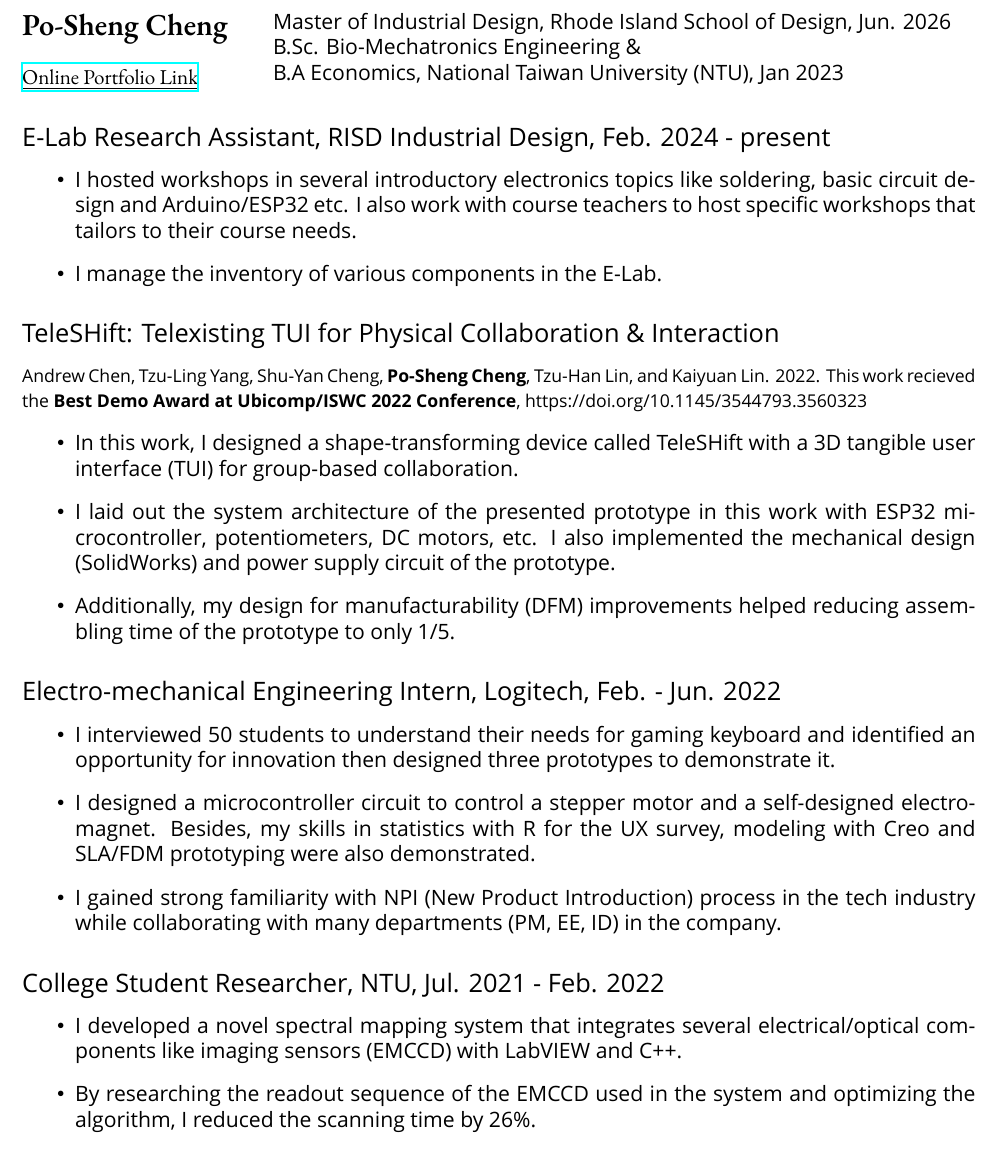
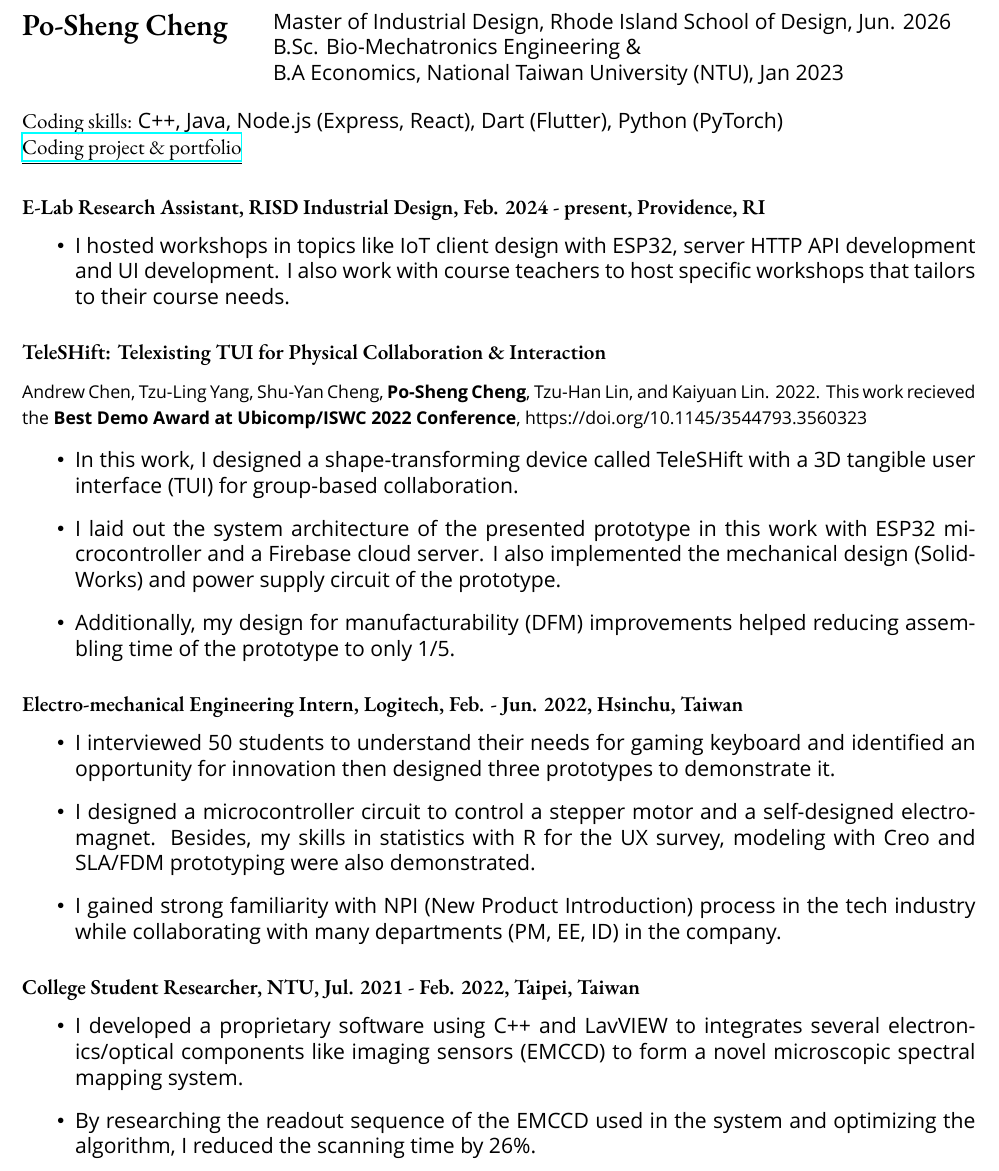
Before and after one commit to bencer3283/resume, a LaTeX CV (CV.tex): part of page 1 of 2, cut so that both start at the same text. Compiled offline with XeLaTeX; a missing font is replaced by an installed copy or a similar font.

Commit message:
add coding skills

```diff
--- a/CV.tex
+++ b/CV.tex
@@ -41,7 +41,7 @@
 \begin{document}
 \begin{multicols}{2}
     \section*{Po-Sheng Cheng}
-    \href{https://bencer3283.github.io/art/}{\underline{Online Portfolio Link}}
+
 
     \columnbreak
     {\sffamily \noindent
@@ -50,23 +50,25 @@
     B.Sc. Bio-Mechatronics Engineering \& \newline B.A Economics, National Taiwan University (NTU), Jan 2023
     }
 \end{multicols}
+\noindent Coding skills: {\sffamily C++, Java, Node.js (Express, React), Dart (Flutter), Python (PyTorch)}
+\newline \href{https://bencer3283.github.io/art/}{\underline{Coding project \& portfolio}}
     %\section*{Publication}
-    \subsection*{E-Lab Research Assistant, RISD Industrial Design, Feb. 2024 - present}
+    \subsubsection*{E-Lab Research Assistant, RISD Industrial Design, Feb. 2024 - present, Providence, RI}
         {\sffamily
         \begin{itemize}
-            \item I hosted workshops in several introductory electronics topics like soldering, basic circuit design and Arduino/ESP32 etc.
+            \item I hosted workshops in topics like IoT client design with ESP32, server HTTP API development and UI development.
             I also work with course teachers to host specific workshops that tailors to their course needs.
-            \item I manage the inventory of various components in the E-Lab.
+            %\item I manage the inventory of various electronics components in the E-Lab.
         \end{itemize}
         }
-    \subsection*{TeleSHift: Telexisting TUI for Physical Collaboration \& Interaction}
+    \subsubsection*{TeleSHift: Telexisting TUI for Physical Collaboration \& Interaction}
     {\sffamily
     {\footnotesize Andrew Chen, Tzu-Ling Yang, Shu-Yan Cheng, \textbf{Po-Sheng Cheng}, Tzu-Han Lin, and Kaiyuan Lin. 2022. This work recieved the \textbf{Best Demo Award at Ubicomp/ISWC 2022 Conference}%, September 11-15, 2022, Cambridge, United Kingdom. ACM, New York, NY, USA, 4 pages.
     , https://doi.org/10.1145/3544793.3560323}
         %\vspace*{4pt} \newline Human computer interaction
         \begin{itemize}
             \item In this work, I designed a shape-transforming device called TeleSHift with a 3D tangible user interface (TUI) for group-based collaboration.
-            \item I laid out the system architecture of the presented prototype in this work with ESP32 microcontroller, potentiometers, DC motors, etc. I also implemented the mechanical design (SolidWorks) and power supply circuit of the prototype.
+            \item I laid out the system architecture of the presented prototype in this work with ESP32 microcontroller and a Firebase cloud server. I also implemented the mechanical design (SolidWorks) and power supply circuit of the prototype.
             \item Additionally, my design for manufacturability (DFM) improvements helped reducing assembling time of the prototype to only 1/5.
         \end{itemize}
         }
@@ -76,7 +78,7 @@
     % {\sffamily UI/UX, Econometrics, Machanics Design, Mechatronics, Electronics, Software Development.
     % }
     %\begin{multicols*}{2}
-        \subsection*{Electro-mechanical Engineering Intern, Logitech, Feb. - Jun. 2022}
+        \subsubsection*{Electro-mechanical Engineering Intern, Logitech, Feb. - Jun. 2022, Hsinchu, Taiwan}
         {\sffamily
         %UX survey, mechanics design
         \begin{itemize}
@@ -85,11 +87,11 @@
             \item I gained strong familiarity with NPI (New Product Introduction) process in the tech industry while collaborating with many departments (PM, EE, ID) in the company.
         \end{itemize}
         }
-        \subsection*{College Student Researcher, NTU, Jul. 2021 - Feb. 2022}
+        \subsubsection*{College Student Researcher, NTU, Jul. 2021 - Feb. 2022, Taipei, Taiwan}
         {\sffamily
         %Software development, system integration
         \begin{itemize}
-            \item I developed a novel spectral mapping system that integrates several electrical/optical components like imaging sensors (EMCCD) with LabVIEW and C++. %\newline \href{https://bencer3283.github.io/experiences/collegeStudentResearch/}{\underline{Details linked here.}}
+            \item I developed a proprietary software using C++ and LavVIEW to integrates several electronics/optical components like imaging sensors (EMCCD) to form a novel microscopic spectral mapping system. %\newline \href{https://bencer3283.github.io/experiences/collegeStudentResearch/}{\underline{Details linked here.}}
             \item By researching the readout sequence of the EMCCD used in the system and optimizing the algorithm, I reduced the scanning time by 26\%.
             \item By being involved in several research projects in the institute, I was able to understand the needs and bottleneck of existing workflow and to develop a one-stop, integrated solution.
             \item I was awarded the \textbf{2021 Technology Innovation Award} by CCMS, NTU and \textbf{College Student Research Creativity Award} by National Science and Technology Council of Taiwan (USD\$660) with this project.
```
Also changed, not shown: CV.pdf, CV.tex (2 more changed lines).
